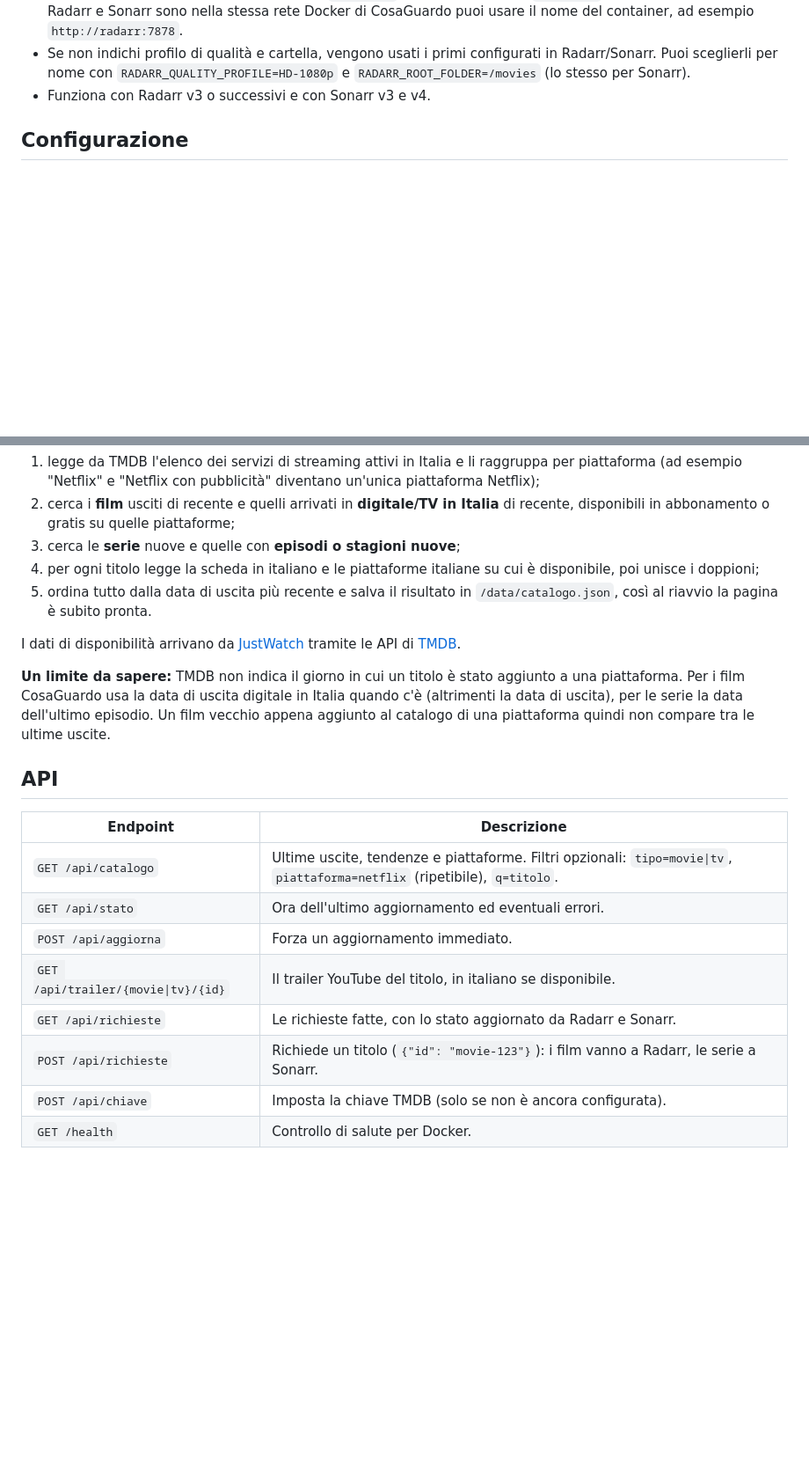
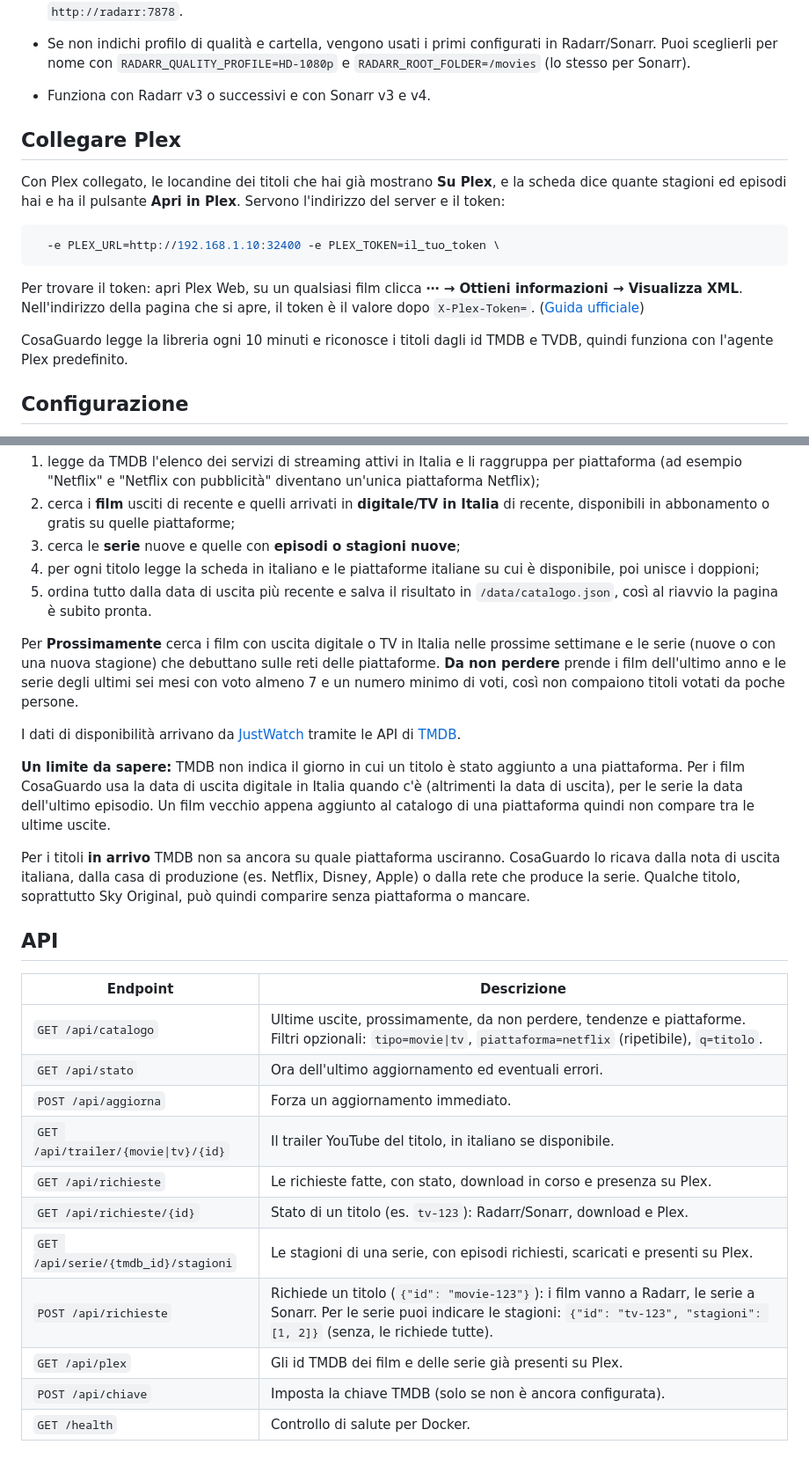
Before and after one commit to land2595/CosaGuardo, a Markdown page: README.md, 2 parts joined by grey strips. Shown at 88% size. Rendered like a GitHub page; blank space fills up the shorter version.

````diff
--- a/README.md
+++ b/README.md
@@ -87,6 +99,18 @@ Puoi configurarne anche uno solo. Nella scheda di un titolo compare il pulsante
 - Usa l'indirizzo IP del computer o NAS, non `localhost`: dentro il container `localhost` è il container stesso. Se Radarr e Sonarr sono nella stessa rete Docker di CosaGuardo puoi usare il nome del container, ad esempio `http://radarr:7878`.
 - Se non indichi profilo di qualità e cartella, vengono usati i primi configurati in Radarr/Sonarr. Puoi sceglierli per nome con `RADARR_QUALITY_PROFILE=HD-1080p` e `RADARR_ROOT_FOLDER=/movies` (lo stesso per Sonarr).
 - Funziona con Radarr v3 o successivi e con Sonarr v3 e v4.
+
+## Collegare Plex
+
+Con Plex collegato, le locandine dei titoli che hai già mostrano **Su Plex**, e la scheda dice quante stagioni ed episodi hai e ha il pulsante **Apri in Plex**. Servono l'indirizzo del server e il token:
+
+```bash
+  -e PLEX_URL=http://192.168.1.10:32400 -e PLEX_TOKEN=il_tuo_token \
+```
+
+Per trovare il token: apri Plex Web, su un qualsiasi film clicca **⋯ → Ottieni informazioni → Visualizza XML**. Nell'indirizzo della pagina che si apre, il token è il valore dopo `X-Plex-Token=`. ([Guida ufficiale](https://support.plex.tv/articles/204059436-finding-an-authentication-token-x-plex-token/))
+
+CosaGuardo legge la libreria ogni 10 minuti e riconosce i titoli dagli id TMDB e TVDB, quindi funziona con l'agente Plex predefinito.
 
 ## Configurazione
 
@@ -120,20 +146,27 @@ Ad ogni aggiornamento, CosaGuardo:
 4. per ogni titolo legge la scheda in italiano e le piattaforme italiane su cui è disponibile, poi unisce i doppioni;
 5. ordina tutto dalla data di uscita più recente e salva il risultato in `/data/catalogo.json`, così al riavvio la pagina è subito pronta.
 
+Per **Prossimamente** cerca i film con uscita digitale o TV in Italia nelle prossime settimane e le serie (nuove o con una nuova stagione) che debuttano sulle reti delle piattaforme. **Da non perdere** prende i film dell'ultimo anno e le serie degli ultimi sei mesi con voto almeno 7 e un numero minimo di voti, così non compaiono titoli votati da poche persone.
+
 I dati di disponibilità arrivano da [JustWatch](https://www.justwatch.com/it) tramite le API di [TMDB](https://www.themoviedb.org).
 
 **Un limite da sapere:** TMDB non indica il giorno in cui un titolo è stato aggiunto a una piattaforma. Per i film CosaGuardo usa la data di uscita digitale in Italia quando c'è (altrimenti la data di uscita), per le serie la data dell'ultimo episodio. Un film vecchio appena aggiunto al catalogo di una piattaforma quindi non compare tra le ultime uscite.
+
+Per i titoli **in arrivo** TMDB non sa ancora su quale piattaforma usciranno. CosaGuardo lo ricava dalla nota di uscita italiana, dalla casa di produzione (es. Netflix, Disney, Apple) o dalla rete che produce la serie. Qualche titolo, soprattutto Sky Original, può quindi comparire senza piattaforma o mancare.
 
 ## API
 
 | Endpoint | Descrizione |
 |---|---|
-| `GET /api/catalogo` | Ultime uscite, tendenze e piattaforme. Filtri opzionali: `tipo=movie\|tv`, `piattaforma=netflix` (ripetibile), `q=titolo`. |
+| `GET /api/catalogo` | Ultime uscite, prossimamente, da non perdere, tendenze e piattaforme. Filtri opzionali: `tipo=movie\|tv`, `piattaforma=netflix` (ripetibile), `q=titolo`. |
 | `GET /api/stato` | Ora dell'ultimo aggiornamento ed eventuali errori. |
 | `POST /api/aggiorna` | Forza un aggiornamento immediato. |
 | `GET /api/trailer/{movie\|tv}/{id}` | Il trailer YouTube del titolo, in italiano se disponibile. |
-| `GET /api/richieste` | Le richieste fatte, con lo stato aggiornato da Radarr e Sonarr. |
-| `POST /api/richieste` | Richiede un titolo (`{"id": "movie-123"}`): i film vanno a Radarr, le serie a Sonarr. |
+| `GET /api/richieste` | Le richieste fatte, con stato, download in corso e presenza su Plex. |
+| `GET /api/richieste/{id}` | Stato di un titolo (es. `tv-123`): Radarr/Sonarr, download e Plex. |
+| `GET /api/serie/{tmdb_id}/stagioni` | Le stagioni di una serie, con episodi richiesti, scaricati e presenti su Plex. |
+| `POST /api/richieste` | Richiede un titolo (`{"id": "movie-123"}`): i film vanno a Radarr, le serie a Sonarr. Per le serie puoi indicare le stagioni: `{"id": "tv-123", "stagioni": [1, 2]}` (senza, le richiede tutte). |
+| `GET /api/plex` | Gli id TMDB dei film e delle serie già presenti su Plex. |
 | `POST /api/chiave` | Imposta la chiave TMDB (solo se non è ancora configurata). |
 | `GET /health` | Controllo di salute per Docker. |
 
````
Also changed, not shown: other parts of README.md (+17 -1 lines), docs/prossimamente.png (added), docs/richieste.png, docs/stagioni.png (added), 14 other files.
